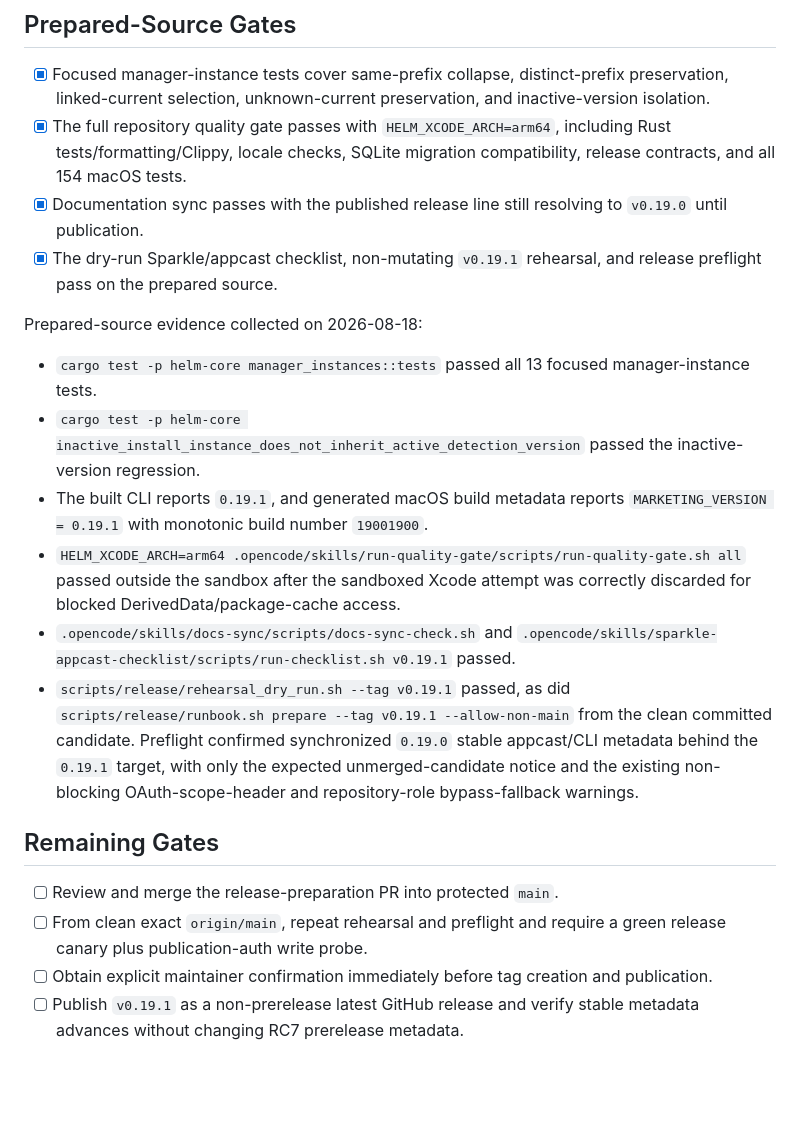
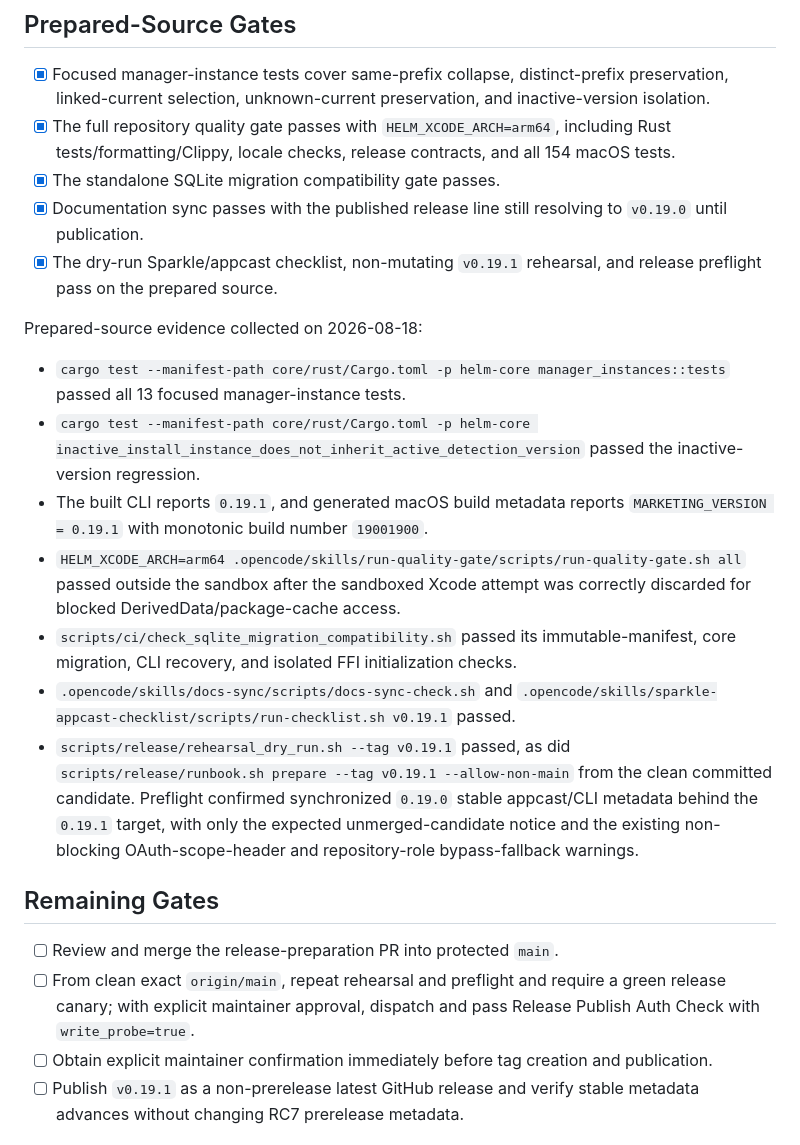
Before and after one commit to jasoncavinder/Helm, a Markdown page: docs/validation/v0.19.1-readiness.md, the part around the change. GitHub-like rendering; blank space fills up the shorter version.

```diff
--- a/docs/validation/v0.19.1-readiness.md
+++ b/docs/validation/v0.19.1-readiness.md
@@ -28,23 +28,25 @@ GitHub release, artifact publication, or metadata mutation.
 ## Prepared-Source Gates
 
 - [x] Focused manager-instance tests cover same-prefix collapse, distinct-prefix preservation, linked-current selection, unknown-current preservation, and inactive-version isolation.
-- [x] The full repository quality gate passes with `HELM_XCODE_ARCH=arm64`, including Rust tests/formatting/Clippy, locale checks, SQLite migration compatibility, release contracts, and all 154 macOS tests.
+- [x] The full repository quality gate passes with `HELM_XCODE_ARCH=arm64`, including Rust tests/formatting/Clippy, locale checks, release contracts, and all 154 macOS tests.
+- [x] The standalone SQLite migration compatibility gate passes.
 - [x] Documentation sync passes with the published release line still resolving to `v0.19.0` until publication.
 - [x] The dry-run Sparkle/appcast checklist, non-mutating `v0.19.1` rehearsal, and release preflight pass on the prepared source.
 
 Prepared-source evidence collected on 2026-08-18:
 
-- `cargo test -p helm-core manager_instances::tests` passed all 13 focused manager-instance tests.
-- `cargo test -p helm-core inactive_install_instance_does_not_inherit_active_detection_version` passed the inactive-version regression.
+- `cargo test --manifest-path core/rust/Cargo.toml -p helm-core manager_instances::tests` passed all 13 focused manager-instance tests.
+- `cargo test --manifest-path core/rust/Cargo.toml -p helm-core inactive_install_instance_does_not_inherit_active_detection_version` passed the inactive-version regression.
 - The built CLI reports `0.19.1`, and generated macOS build metadata reports `MARKETING_VERSION = 0.19.1` with monotonic build number `19001900`.
 - `HELM_XCODE_ARCH=arm64 .opencode/skills/run-quality-gate/scripts/run-quality-gate.sh all` passed outside the sandbox after the sandboxed Xcode attempt was correctly discarded for blocked DerivedData/package-cache access.
+- `scripts/ci/check_sqlite_migration_compatibility.sh` passed its immutable-manifest, core migration, CLI recovery, and isolated FFI initialization checks.
 - `.opencode/skills/docs-sync/scripts/docs-sync-check.sh` and `.opencode/skills/sparkle-appcast-checklist/scripts/run-checklist.sh v0.19.1` passed.
 - `scripts/release/rehearsal_dry_run.sh --tag v0.19.1` passed, as did `scripts/release/runbook.sh prepare --tag v0.19.1 --allow-non-main` from the clean committed candidate. Preflight confirmed synchronized `0.19.0` stable appcast/CLI metadata behind the `0.19.1` target, with only the expected unmerged-candidate notice and the existing non-blocking OAuth-scope-header and repository-role bypass-fallback warnings.
 
 ## Remaining Gates
 
 - [ ] Review and merge the release-preparation PR into protected `main`.
-- [ ] From clean exact `origin/main`, repeat rehearsal and preflight and require a green release canary plus publication-auth write probe.
+- [ ] From clean exact `origin/main`, repeat rehearsal and preflight and require a green release canary; with explicit maintainer approval, dispatch and pass Release Publish Auth Check with `write_probe=true`.
 - [ ] Obtain explicit maintainer confirmation immediately before tag creation and publication.
 - [ ] Publish `v0.19.1` as a non-prerelease latest GitHub release and verify stable metadata advances without changing RC7 prerelease metadata.
 
```
Also changed, not shown: docs/RELEASE_CHECKLIST.md (+5 -3 lines).
